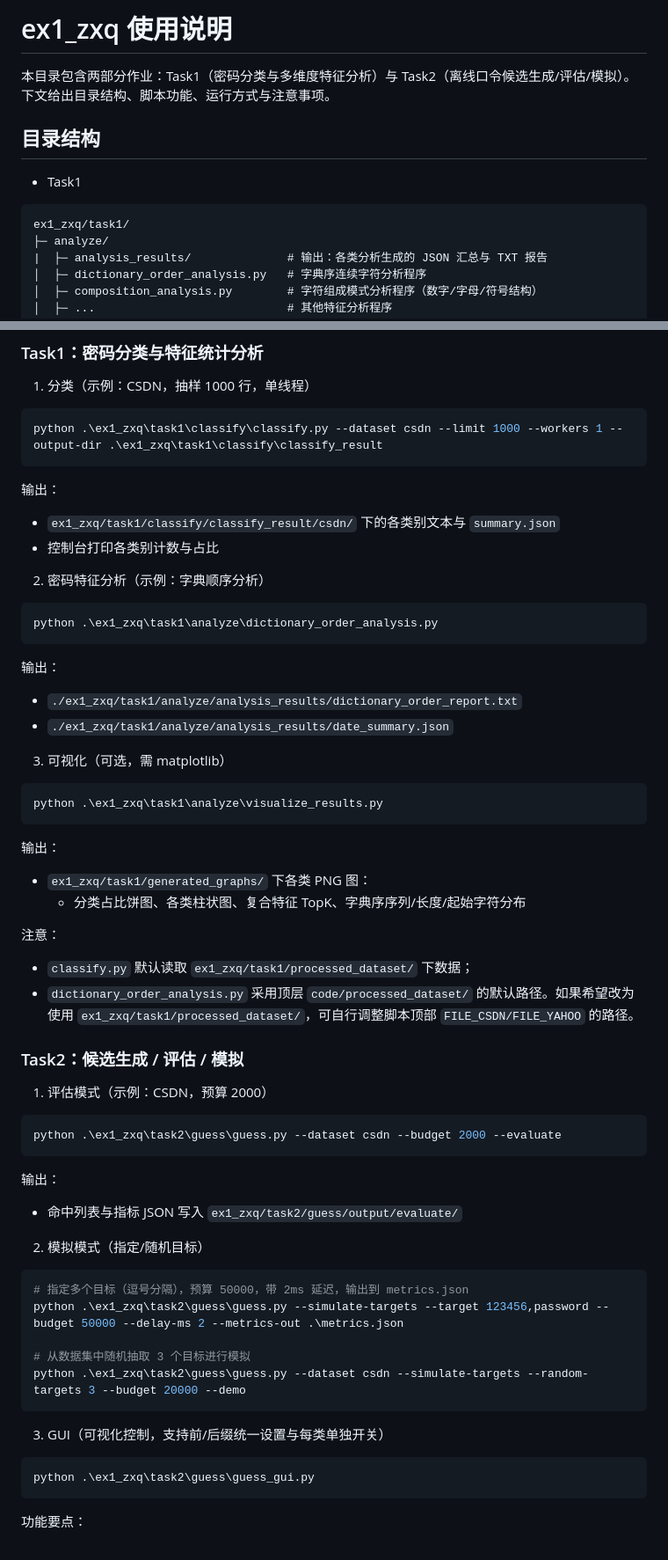
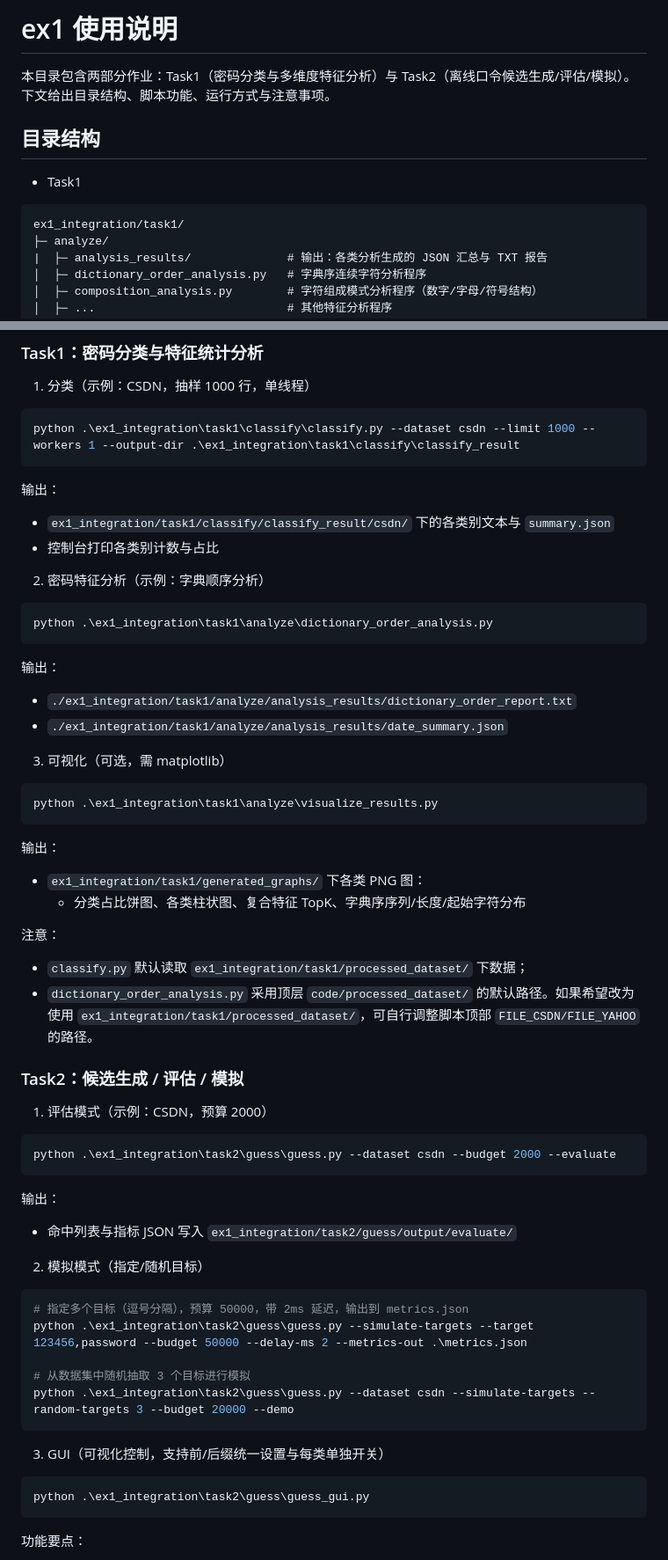
Before and after one commit to ElinorCoding/web_se_ex1, a Markdown page: ex1_integration/README.md, 2 parts joined by grey strips. Shown at 88% size. Rendered like a GitHub page.

Commit message:
ex1-integration

````diff
--- a/ex1_integration/README.md
+++ b/ex1_integration/README.md
@@ -1,4 +1,4 @@
-# ex1_zxq 使用说明
+# ex1 使用说明
 
 本目录包含两部分作业：Task1（密码分类与多维度特征分析）与 Task2（离线口令候选生成/评估/模拟）。下文给出目录结构、脚本功能、运行方式与注意事项。
 
@@ -7,7 +7,7 @@
 
 - Task1
 ```
-ex1_zxq/task1/
+ex1_integration/task1/
 ├─ analyze/
 |  ├─ analysis_results/              # 输出：各类分析生成的 JSON 汇总与 TXT 报告
 │  ├─ dictionary_order_analysis.py   # 字典序连续字符分析程序
@@ -58,53 +58,53 @@ ex1_zxq/task2/
 ### Task1：密码分类与特征统计分析
 1) 分类（示例：CSDN，抽样 1000 行，单线程）
 ```powershell
-python .\ex1_zxq\task1\classify\classify.py --dataset csdn --limit 1000 --workers 1 --output-dir .\ex1_zxq\task1\classify\classify_result
+python .\ex1_integration\task1\classify\classify.py --dataset csdn --limit 1000 --workers 1 --output-dir .\ex1_integration\task1\classify\classify_result
 ```
 输出：
-- `ex1_zxq/task1/classify/classify_result/csdn/` 下的各类别文本与 `summary.json`
+- `ex1_integration/task1/classify/classify_result/csdn/` 下的各类别文本与 `summary.json`
 - 控制台打印各类别计数与占比
 
 2) 密码特征分析（示例：字典顺序分析）
 ```powershell
-python .\ex1_zxq\task1\analyze\dictionary_order_analysis.py
+python .\ex1_integration\task1\analyze\dictionary_order_analysis.py
 ```
 输出：
-- `./ex1_zxq/task1/analyze/analysis_results/dictionary_order_report.txt`
-- `./ex1_zxq/task1/analyze/analysis_results/date_summary.json`
+- `./ex1_integration/task1/analyze/analysis_results/dictionary_order_report.txt`
+- `./ex1_integration/task1/analyze/analysis_results/date_summary.json`
 
 3) 可视化（可选，需 matplotlib）
 ```powershell
-python .\ex1_zxq\task1\analyze\visualize_results.py
+python .\ex1_integration\task1\analyze\visualize_results.py
 ```
 输出：
-- `ex1_zxq/task1/generated_graphs/` 下各类 PNG 图：
+- `ex1_integration/task1/generated_graphs/` 下各类 PNG 图：
   - 分类占比饼图、各类柱状图、复合特征 TopK、字典序序列/长度/起始字符分布
 
 注意：
-- `classify.py` 默认读取 `ex1_zxq/task1/processed_dataset/` 下数据；
-- `dictionary_order_analysis.py` 采用顶层 `code/processed_dataset/` 的默认路径。如果希望改为使用 `ex1_zxq/task1/processed_dataset/`，可自行调整脚本顶部 `FILE_CSDN/FILE_YAHOO` 的路径。
+- `classify.py` 默认读取 `ex1_integration/task1/processed_dataset/` 下数据；
+- `dictionary_order_analysis.py` 采用顶层 `code/processed_dataset/` 的默认路径。如果希望改为使用 `ex1_integration/task1/processed_dataset/`，可自行调整脚本顶部 `FILE_CSDN/FILE_YAHOO` 的路径。
 
 
 ### Task2：候选生成 / 评估 / 模拟
 1) 评估模式（示例：CSDN，预算 2000）
 ```powershell
-python .\ex1_zxq\task2\guess\guess.py --dataset csdn --budget 2000 --evaluate
+python .\ex1_integration\task2\guess\guess.py --dataset csdn --budget 2000 --evaluate
 ```
 输出：
-- 命中列表与指标 JSON 写入 `ex1_zxq/task2/guess/output/evaluate/`
+- 命中列表与指标 JSON 写入 `ex1_integration/task2/guess/output/evaluate/`
 
 2) 模拟模式（指定/随机目标）
 ```powershell
 # 指定多个目标（逗号分隔），预算 50000，带 2ms 延迟，输出到 metrics.json
-python .\ex1_zxq\task2\guess\guess.py --simulate-targets --target 123456,password --budget 50000 --delay-ms 2 --metrics-out .\metrics.json
+python .\ex1_integration\task2\guess\guess.py --simulate-targets --target 123456,password --budget 50000 --delay-ms 2 --metrics-out .\metrics.json
 
 # 从数据集中随机抽取 3 个目标进行模拟
-python .\ex1_zxq\task2\guess\guess.py --dataset csdn --simulate-targets --random-targets 3 --budget 20000 --demo
+python .\ex1_integration\task2\guess\guess.py --dataset csdn --simulate-targets --random-targets 3 --budget 20000 --demo
 ```
 
 3) GUI（可视化控制，支持前/后缀统一设置与每类单独开关）
 ```powershell
-python .\ex1_zxq\task2\guess\guess_gui.py
+python .\ex1_integration\task2\guess\guess_gui.py
 ```
 功能要点：
 - 生成类型：高频合集、英文核心、日期、键盘/重复、英文词库、拼音姓氏、简单字母数字、穷举数字
````
Also changed, not shown: other parts of ex1_integration/README.md (+1 -1 lines).
